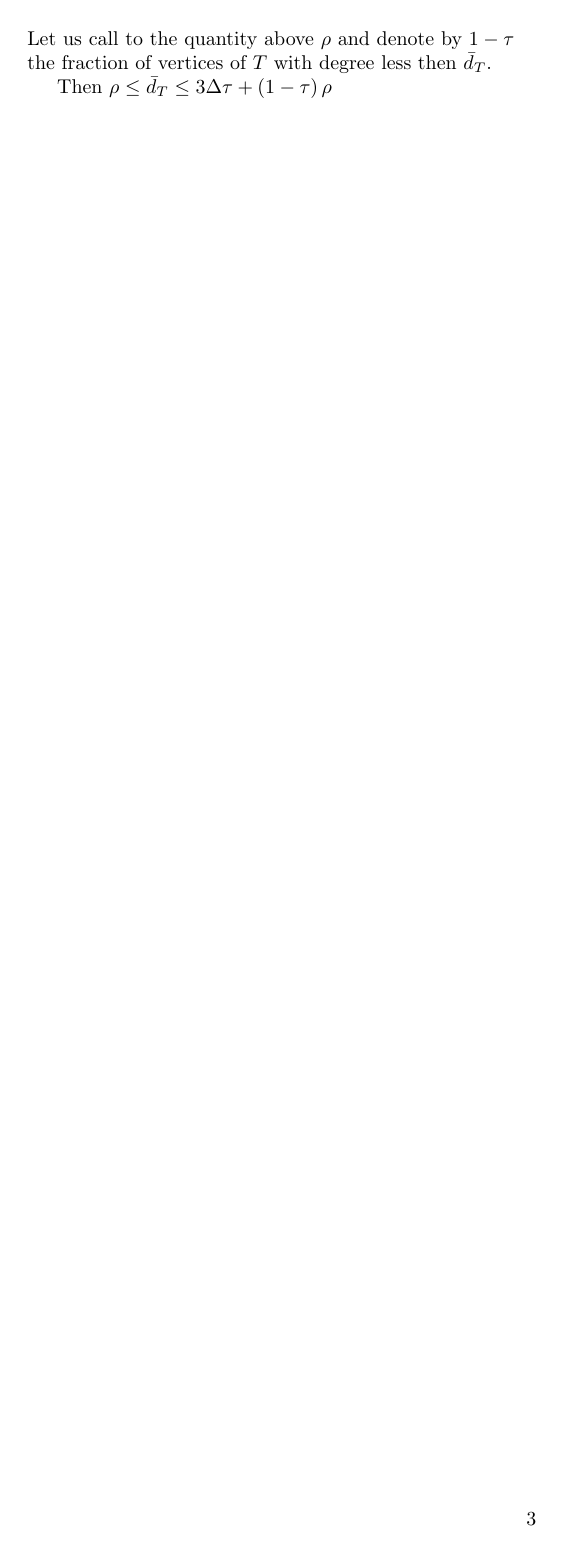
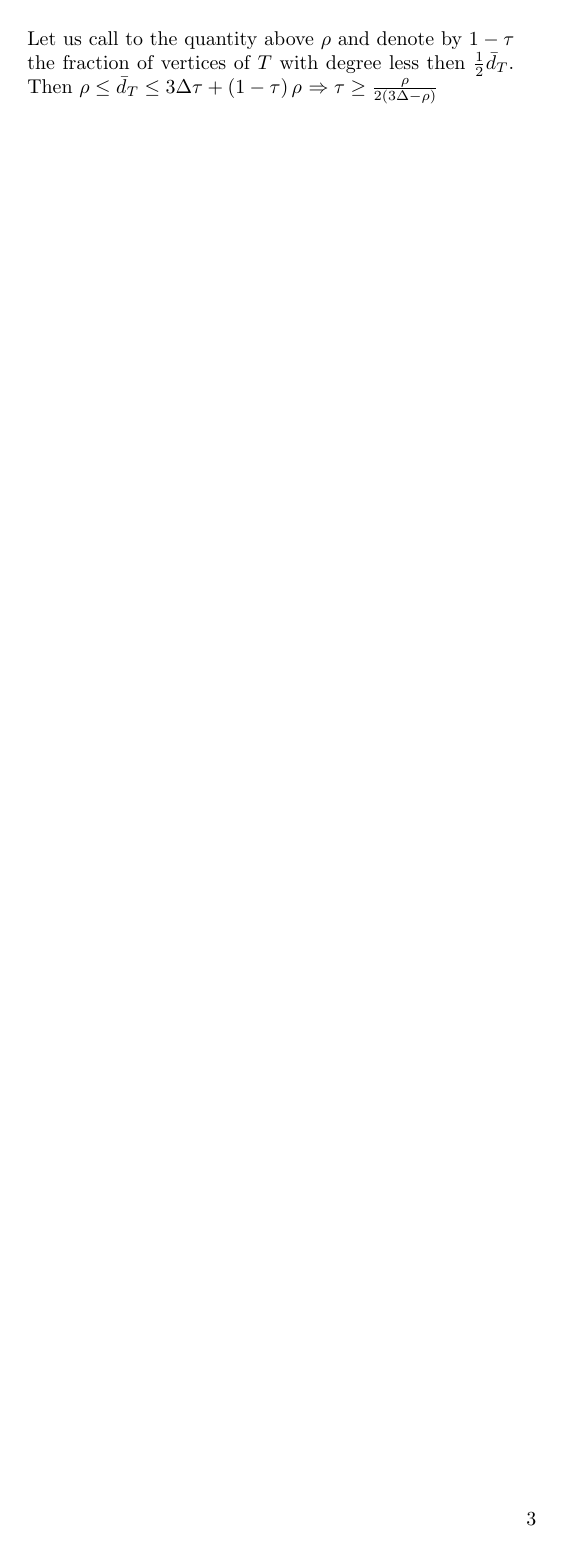
Before and after one commit to dudupo/Academic, a LaTeX document (projects/NLTES_project/ltc.tex): page 3 of 3. Compiled offline with pdfLaTeX.

Commit message:
compiling -Mon Sep  5 02:03:51 PM IDT 2022

```diff
--- a/projects/NLTES_project/ltc.tex
+++ b/projects/NLTES_project/ltc.tex
@@ -240,9 +240,9 @@
 	  \left(\frac{\lambda^{\star}}{\eta - \frac{6|x|}{n \delta}}\right)^{2}
       \end{split}
     \end{equation*}
-    Let us call to the quantity above $\rho$ and denote by $1 - \tau$ the fraction of vertices of $ T $ with degree less then $\bar{d}_{T} $.
-
-    Then $ \rho \le \bar{d}_{T} \le 3\Delta\tau + \left( 1 - \tau \right) \rho  $
+    Let us call to the quantity above $\rho$ and denote by $1 - \tau$ the fraction of vertices of $ T $ with degree less then $\frac{1}{2}\bar{d}_{T} $.
+ Then $ \rho \le \bar{d}_{T} \le 3\Delta\tau + \left( 1 - \tau \right) \rho  $
+ $ \Rightarrow \tau \ge \frac{\rho}{2\left( 3\Delta - \rho \right)} $
 
 \end{multicols*}
   % \printbibliography
```
Also changed, not shown: projects/pdfs/ltc.pdf.
